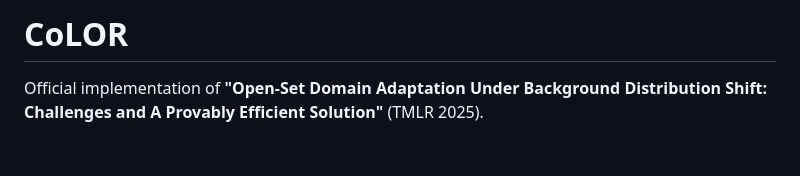
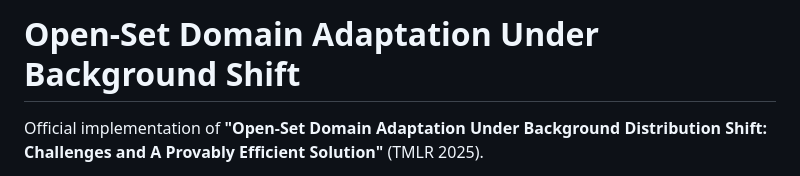
Before and after one commit to Shra1-25/CoLOR, a Markdown page: README.md, the part around the change. Drawn GitHub-style; blank space fills up the shorter version.

```diff
--- a/README.md
+++ b/README.md
@@ -1,4 +1,4 @@
-# CoLOR
+# Open-Set Domain Adaptation Under Background Shift
 
 Official implementation of **"Open-Set Domain Adaptation Under Background Distribution Shift: Challenges and A Provably Efficient Solution"** (TMLR 2025).
 
```
